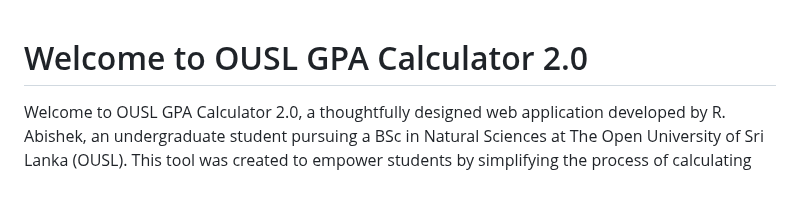
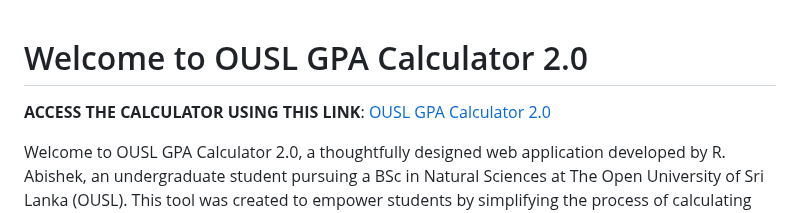
Before and after one commit to AbishekRKumar/GPACalculator2.0, a Markdown page: README.md, the part around one of its changes. Drawn GitHub-style; blank space fills up the shorter version.

```diff
--- a/README.md
+++ b/README.md
@@ -1,5 +1,6 @@
 
 # Welcome to OUSL GPA Calculator 2.0
+**ACCESS THE CALCULATOR USING THIS LINK**: [OUSL GPA Calculator 2.0](https://abishekrkumar.github.io/GPACalculator2.0/)
 
 Welcome to OUSL GPA Calculator 2.0, a thoughtfully designed web application developed by R. Abishek, an undergraduate student pursuing a BSc in Natural Sciences at The Open University of Sri Lanka (OUSL). This tool was created to empower students by simplifying the process of calculating and tracking their Grade Point Average (GPA)—a critical metric in determining academic success and future opportunities.
 
```
Also changed, not shown: other parts of README.md (+0 -1 lines).
